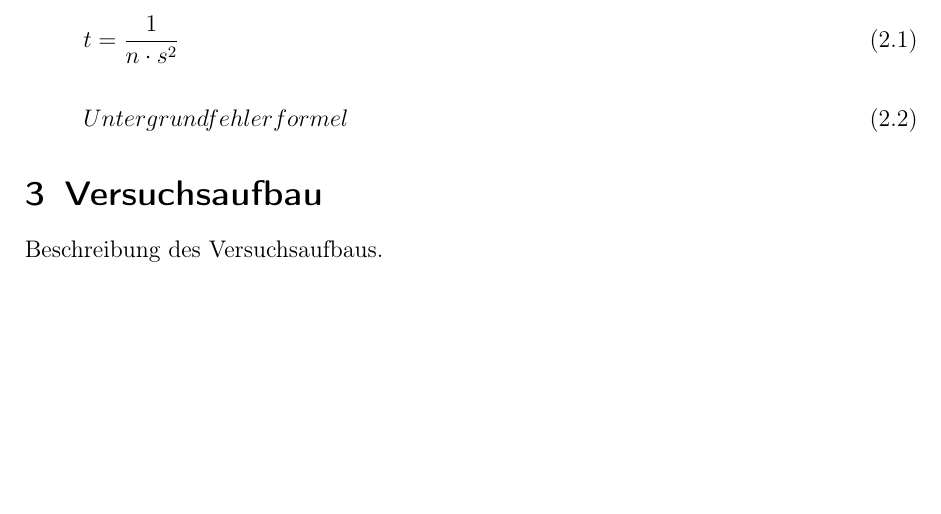
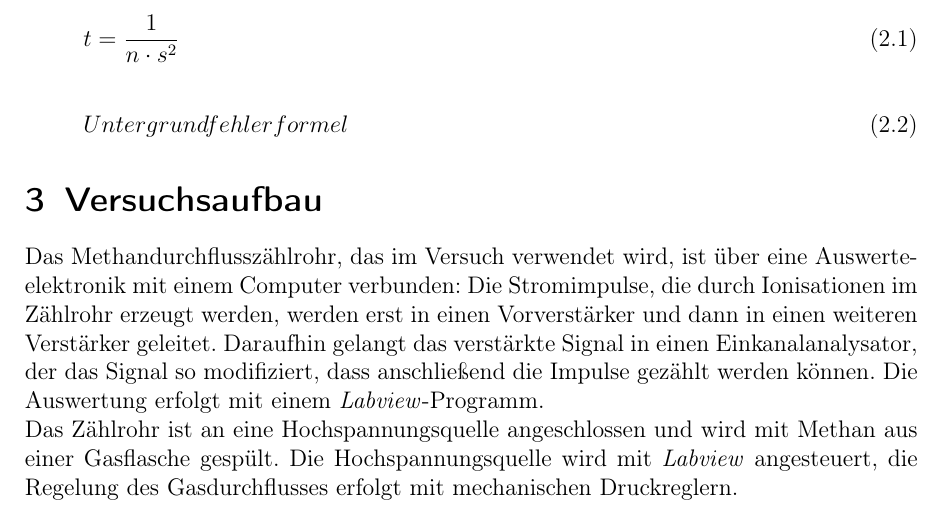
Before and after one commit to Bigben37/FP1, a LaTeX document (0908-LHWZ/src/lhwz.tex, which reads 0908-LHWZ/src/03_Aufbau.tex): part of page 3 of 10, cut so that both start at the same text, the shorter picture padded with empty space. Compiled offline with pdfLaTeX.

Commit message:
wrote section Aufbau

```diff
--- a/0908-LHWZ/src/03_Aufbau.tex
+++ b/0908-LHWZ/src/03_Aufbau.tex
@@ -1,3 +1,12 @@
 \section{Versuchsaufbau}
 
-Beschreibung des Versuchsaufbaus.
+Das Methandurchflusszählrohr, das im Versuch verwendet wird, ist über eine Auswerteelektronik mit
+einem Computer verbunden: Die Stromimpulse, die durch Ionisationen im Zählrohr erzeugt werden,
+werden erst in einen Vorverstärker und dann in einen weiteren Verstärker geleitet.
+Daraufhin gelangt das verstärkte Signal in einen Einkanalanalysator, der das Signal so modifiziert,
+dass anschließend die Impulse gezählt werden können. Die Auswertung erfolgt mit einem
+\textit{Labview}-Programm.
+
+Das Zählrohr ist an eine Hochspannungsquelle angeschlossen und wird mit Methan aus einer Gasflasche gespült.
+Die Hochspannungsquelle wird mit \textit{Labview} angesteuert, die Regelung des Gasdurchflusses erfolgt mit
+mechanischen Druckreglern.
```
Also changed, not shown: 0908-LHWZ/src/lhwz.tex (+1 -1 lines), 1 other file.
